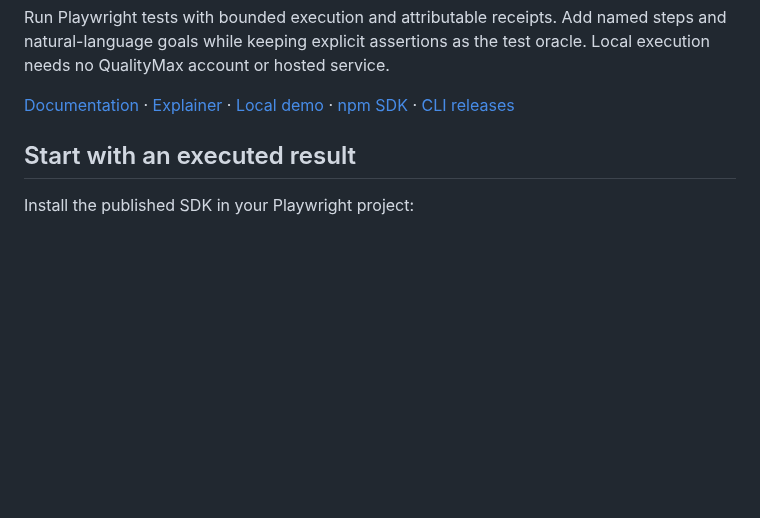
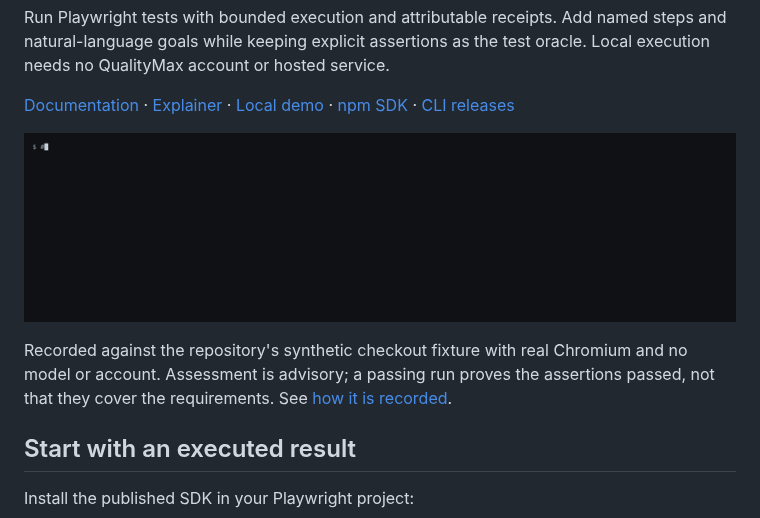
Before and after one commit to Quality-Max/9lives-runner, a Markdown page: README.md, the part around the change. Rendered like a GitHub page; pictures changed too: demo/9l-demo.gif (added); blank space fills up the shorter version.

```diff
--- a/README.md
+++ b/README.md
@@ -13,6 +13,13 @@ the test oracle. Local execution needs no QualityMax account or hosted service.
 [Local demo](demo/README.md) ·
 [npm SDK](https://www.npmjs.com/package/@9l/playwright) ·
 [CLI releases](https://github.com/Quality-Max/9lives-runner/releases)
+
+![9l assess flags a sleep before an absence check and an unmapped requirement outcome; 9l run passes the checkout fixture in Chromium, then fails it with a planted defect that only the order-count assertion catches](demo/9l-demo.gif)
+
+Recorded against the repository's synthetic checkout fixture with real
+Chromium and no model or account. Assessment is advisory; a passing run proves
+the assertions passed, not that they cover the requirements.
+See [how it is recorded](demo/README.md#recording).
 
 ## Start with an executed result
 
```
Also changed, not shown: demo/README.md (+10 -0 lines), 3 other files.
